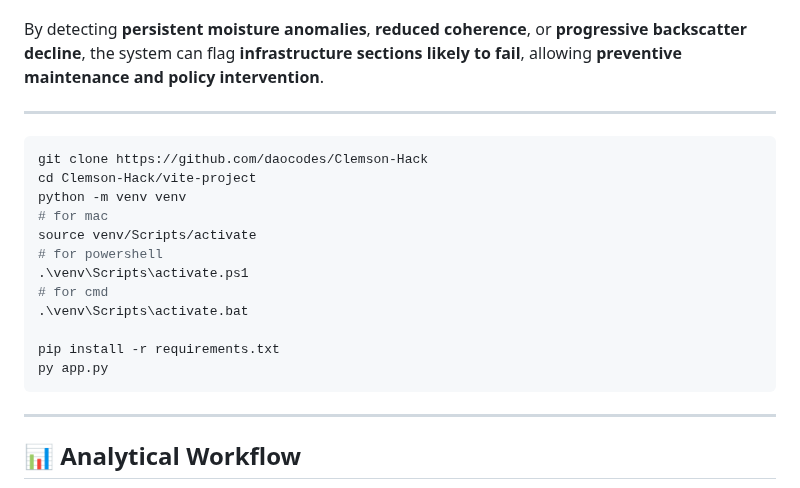
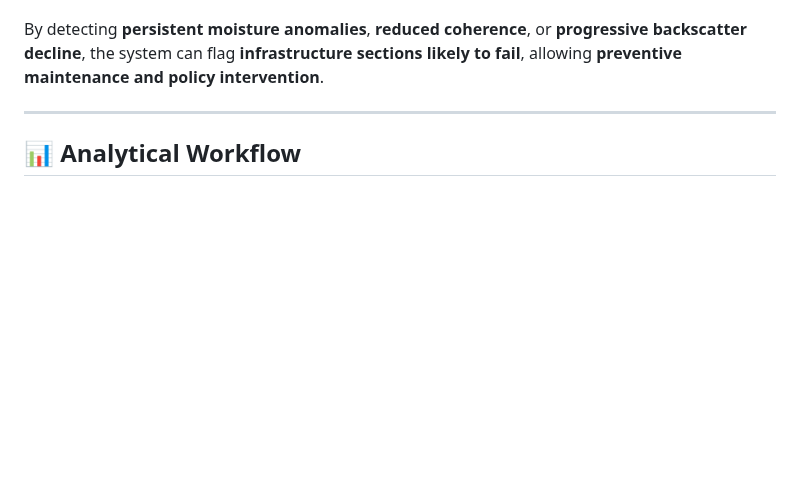
Before and after one commit to daocodes/Clemson-Hack, a Markdown page: README.md, the part around the change. Drawn GitHub-style; blank space fills up the shorter version.

Commit message:
Revert "update README.md with instructions"
This reverts commit 6279fee29033d91ea98309a5a2edfc6cefd09bc2.

````diff
--- a/README.md
+++ b/README.md
@@ -76,21 +76,6 @@ Using **time-series SAR analysis**, SARMaps highlights high-risk zones along:
 By detecting **persistent moisture anomalies**, **reduced coherence**, or **progressive backscatter decline**, the system can flag **infrastructure sections likely to fail**, allowing **preventive maintenance and policy intervention**.
 
 ---
-```bash
-git clone https://github.com/daocodes/Clemson-Hack
-cd Clemson-Hack/vite-project
-python -m venv venv
-# for mac
-source venv/Scripts/activate
-# for powershell
-.\venv\Scripts\activate.ps1
-# for cmd
-.\venv\Scripts\activate.bat
-
-pip install -r requirements.txt
-py app.py
-```
----
 
 ## 📊 Analytical Workflow
 
````
